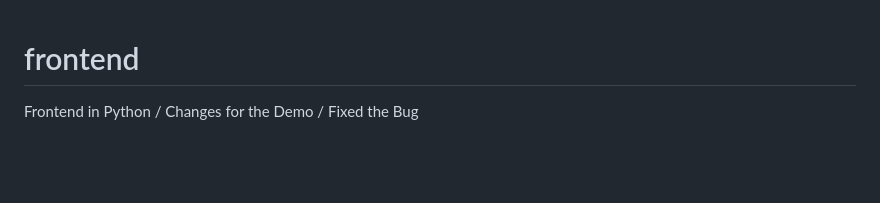
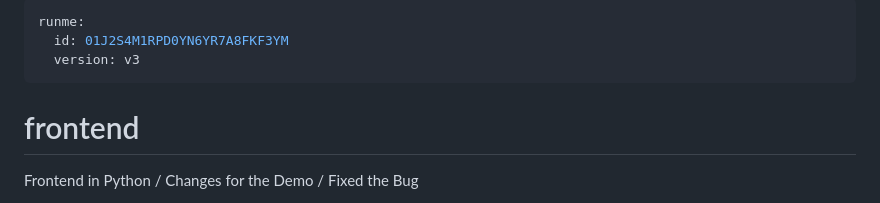
Before and after one commit to hughbrien/frontend, a Markdown page: README.md, the part around the change. Rendered like a GitHub page; blank space fills up the shorter version.

```diff
--- a/README.md
+++ b/README.md
@@ -1,3 +1,9 @@
+---
+runme:
+  id: 01J2S4M1RPD0YN6YR7A8FKF3YM
+  version: v3
+---
+
 # frontend
 Frontend in Python / Changes for the Demo / Fixed the Bug
 
```
